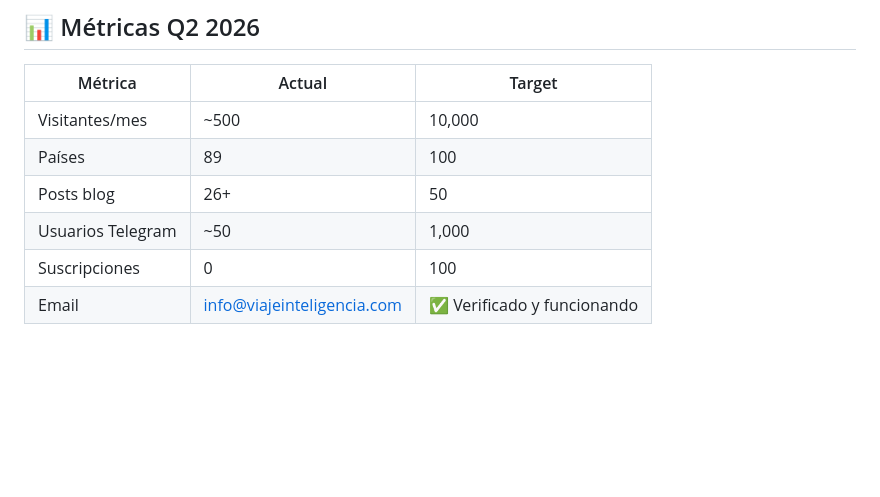
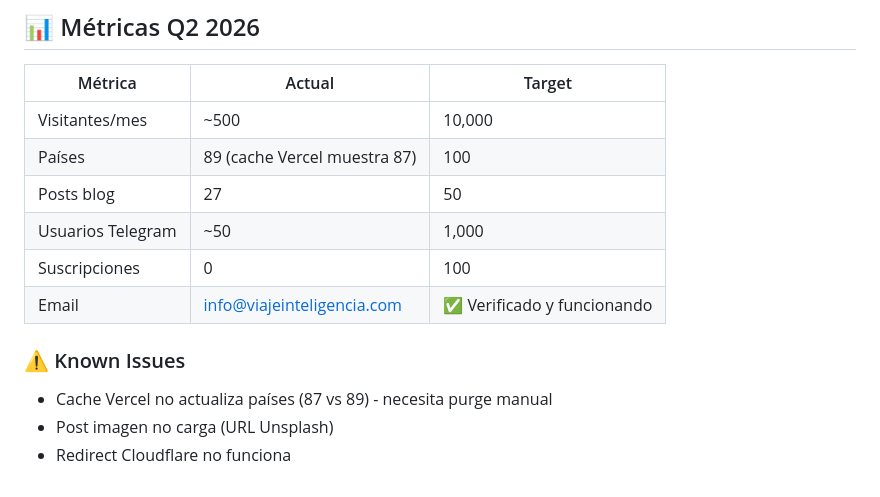
Before and after one commit to mcasrom/viaje-con-inteligencia, a Markdown page: wayahead.md, the part around the change. GitHub-like rendering; blank space fills up the shorter version.

Commit message:
docs: wayahead actualizado con issues known

```diff
--- a/wayahead.md
+++ b/wayahead.md
@@ -111,8 +111,13 @@
 | Métrica | Actual | Target |
 |---------|--------|--------|
 | Visitantes/mes | ~500 | 10,000 |
-| Países | 89 | 100 |
-| Posts blog | 26+ | 50 |
+| Países | 89 (cache Vercel muestra 87) | 100 |
+| Posts blog | 27 | 50 |
 | Usuarios Telegram | ~50 | 1,000 |
 | Suscripciones | 0 | 100 |
 | Email | info@viajeinteligencia.com | ✅ Verificado y funcionando |
+
+### ⚠️ Known Issues
+- Cache Vercel no actualiza países (87 vs 89) - necesita purge manual
+- Post imagen no carga (URL Unsplash)
+- Redirect Cloudflare no funciona
```
